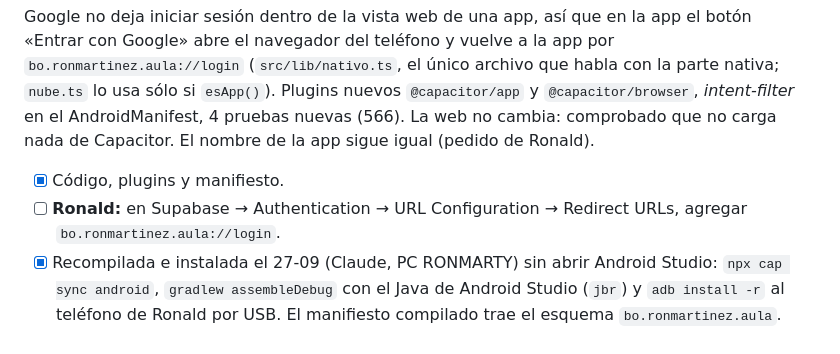
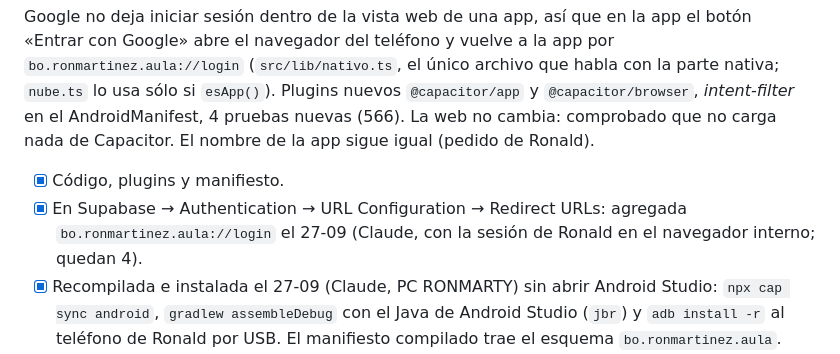
Before and after one commit to RonMarty2/RON_DOC, a Markdown page: BITACORA.md, the part around the change. Rendered like a GitHub page.

Commit message:
Bitácora: dirección de regreso de la app agregada en Supabase
Co-Authored-By: Claude Opus 5.5 <noreply@anthropic.com>

```diff
--- a/BITACORA.md
+++ b/BITACORA.md
@@ -64,8 +64,8 @@ AndroidManifest, 4 pruebas nuevas (566). La web no cambia: comprobado que no car
 El nombre de la app sigue igual (pedido de Ronald).
 
 - [x] Código, plugins y manifiesto.
-- [ ] **Ronald:** en Supabase → Authentication → URL Configuration → Redirect URLs, agregar
-  `bo.ronmartinez.aula://login`.
+- [x] En Supabase → Authentication → URL Configuration → Redirect URLs: agregada
+  `bo.ronmartinez.aula://login` el 27-09 (Claude, con la sesión de Ronald en el navegador interno; quedan 4).
 - [x] Recompilada e instalada el 27-09 (Claude, PC RONMARTY) sin abrir Android Studio: `npx cap sync android`, `gradlew assembleDebug` con el Java de Android Studio (`jbr`) y `adb install -r` al teléfono de Ronald por USB. El manifiesto compilado trae el esquema `bo.ronmartinez.aula`.
 - [ ] Probar en el teléfono: entrar con Google, elegir la cuenta, volver a la app ya adentro.
 
```
